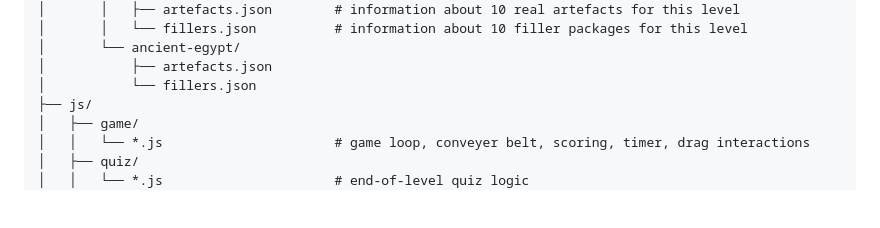
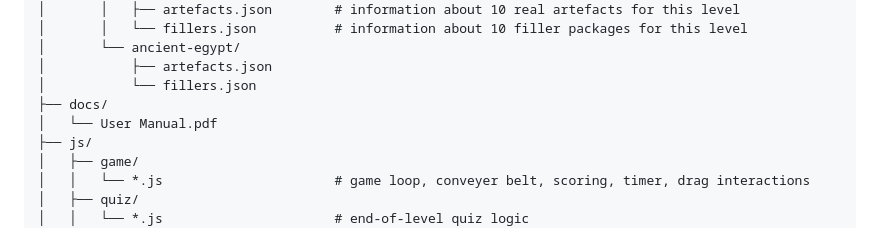
Before and after one commit to MQ-PlayThroughHistory-2026/FixTheExhibit, a Markdown page: README.md, the part around the change. Rendered like a GitHub page; blank space fills up the shorter version.

```diff
--- a/README.md
+++ b/README.md
@@ -168,6 +168,8 @@ fix-the-exhibit/
 │       └── ancient-egypt/
 │           ├── artefacts.json
 │           └── fillers.json
+├── docs/
+│   └── User Manual.pdf
 ├── js/
 │   ├── game/
 │   │   └── *.js                      # game loop, conveyer belt, scoring, timer, drag interactions
```
